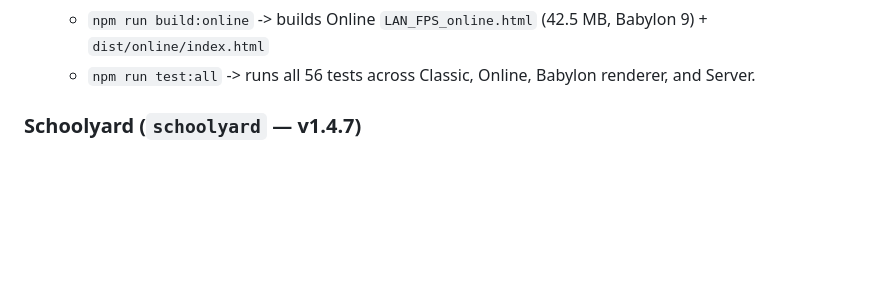
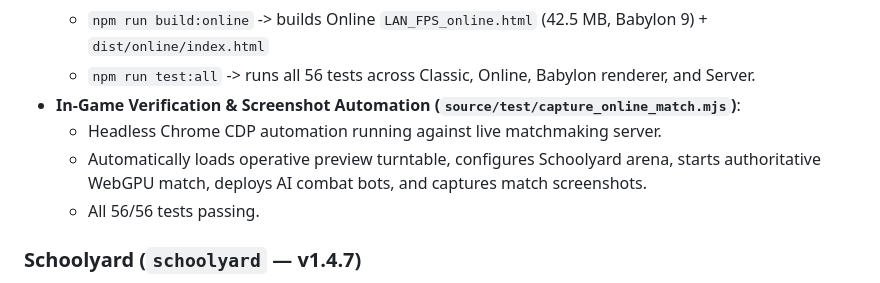
Before and after one commit to abdulkarimnoah01/LAN_FPS, a Markdown page: HANDOFF.md, the part around the change. Drawn GitHub-style; blank space fills up the shorter version.

Commit message:
docs: document match verification automation in HANDOFF.md

```diff
--- a/HANDOFF.md
+++ b/HANDOFF.md
@@ -45,6 +45,10 @@
   - `npm run build` -> builds Classic `LAN_FPS.html` (36.5 MB, v1.4.7)
   - `npm run build:online` -> builds Online `LAN_FPS_online.html` (42.5 MB, Babylon 9) + `dist/online/index.html`
   - `npm run test:all` -> runs all 56 tests across Classic, Online, Babylon renderer, and Server.
+- **In-Game Verification & Screenshot Automation (`source/test/capture_online_match.mjs`)**:
+  - Headless Chrome CDP automation running against live matchmaking server.
+  - Automatically loads operative preview turntable, configures Schoolyard arena, starts authoritative WebGPU match, deploys AI combat bots, and captures match screenshots.
+  - All 56/56 tests passing.
 ### Schoolyard (`schoolyard` — v1.4.7)
 - An authentic Egyptian school courtyard arena featuring pointed arcades, a continuous second-floor gallery ring, classrooms, and a vintage locomotive halfway emerging from a brick tunnel.
 
```
